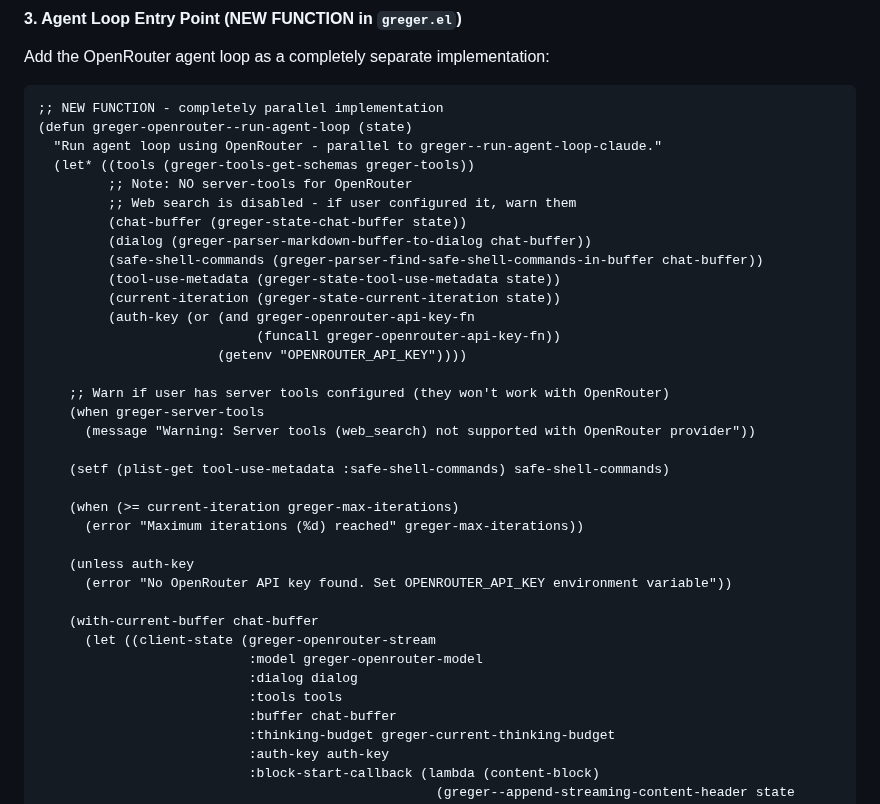
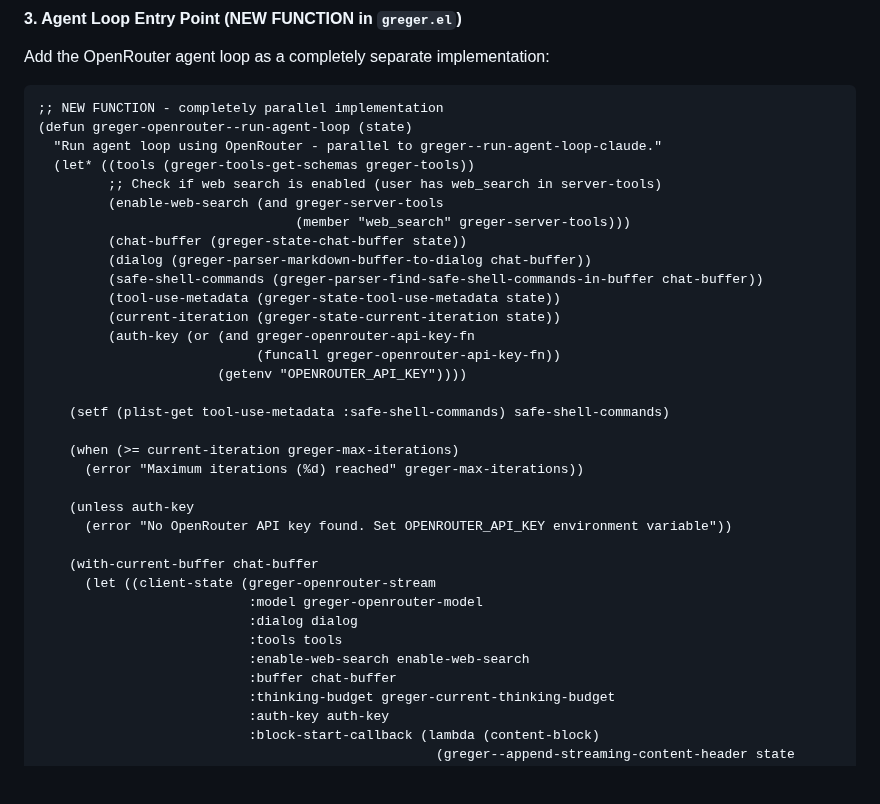
Before and after one commit to andreasjansson/greger.el, a Markdown page: OPENROUTER_REFACTOR.md, the part around the change. Rendered like a GitHub page; blank space fills up the shorter version.

Commit message:
Update agent loop to pass web search flag and remove warning

```diff
--- a/OPENROUTER_REFACTOR.md
+++ b/OPENROUTER_REFACTOR.md
@@ -568,8 +568,9 @@ Add the OpenRouter agent loop as a completely separate implementation:
 (defun greger-openrouter--run-agent-loop (state)
   "Run agent loop using OpenRouter - parallel to greger--run-agent-loop-claude."
   (let* ((tools (greger-tools-get-schemas greger-tools))
-         ;; Note: NO server-tools for OpenRouter
-         ;; Web search is disabled - if user configured it, warn them
+         ;; Check if web search is enabled (user has web_search in server-tools)
+         (enable-web-search (and greger-server-tools
+                                 (member "web_search" greger-server-tools)))
          (chat-buffer (greger-state-chat-buffer state))
          (dialog (greger-parser-markdown-buffer-to-dialog chat-buffer))
          (safe-shell-commands (greger-parser-find-safe-shell-commands-in-buffer chat-buffer))
@@ -578,10 +579,6 @@ Add the OpenRouter agent loop as a completely separate implementation:
          (auth-key (or (and greger-openrouter-api-key-fn
                             (funcall greger-openrouter-api-key-fn))
                        (getenv "OPENROUTER_API_KEY"))))
-
-    ;; Warn if user has server tools configured (they won't work with OpenRouter)
-    (when greger-server-tools
-      (message "Warning: Server tools (web_search) not supported with OpenRouter provider"))
 
     (setf (plist-get tool-use-metadata :safe-shell-commands) safe-shell-commands)
 
@@ -596,6 +593,7 @@ Add the OpenRouter agent loop as a completely separate implementation:
                            :model greger-openrouter-model
                            :dialog dialog
                            :tools tools
+                           :enable-web-search enable-web-search
                            :buffer chat-buffer
                            :thinking-budget greger-current-thinking-budget
                            :auth-key auth-key
```
